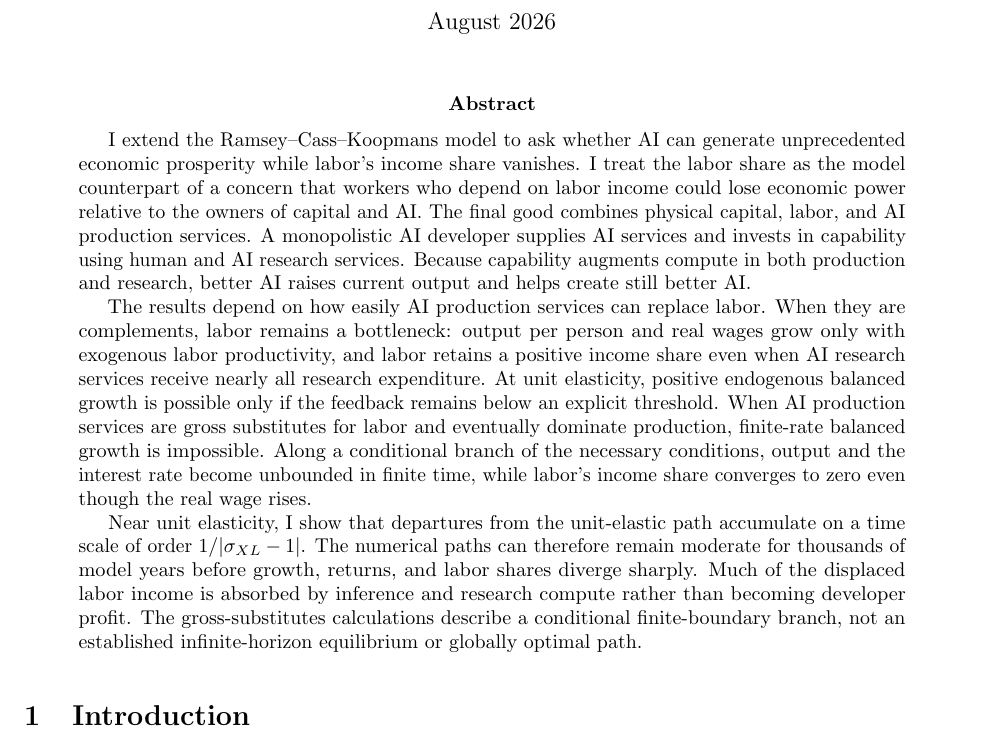
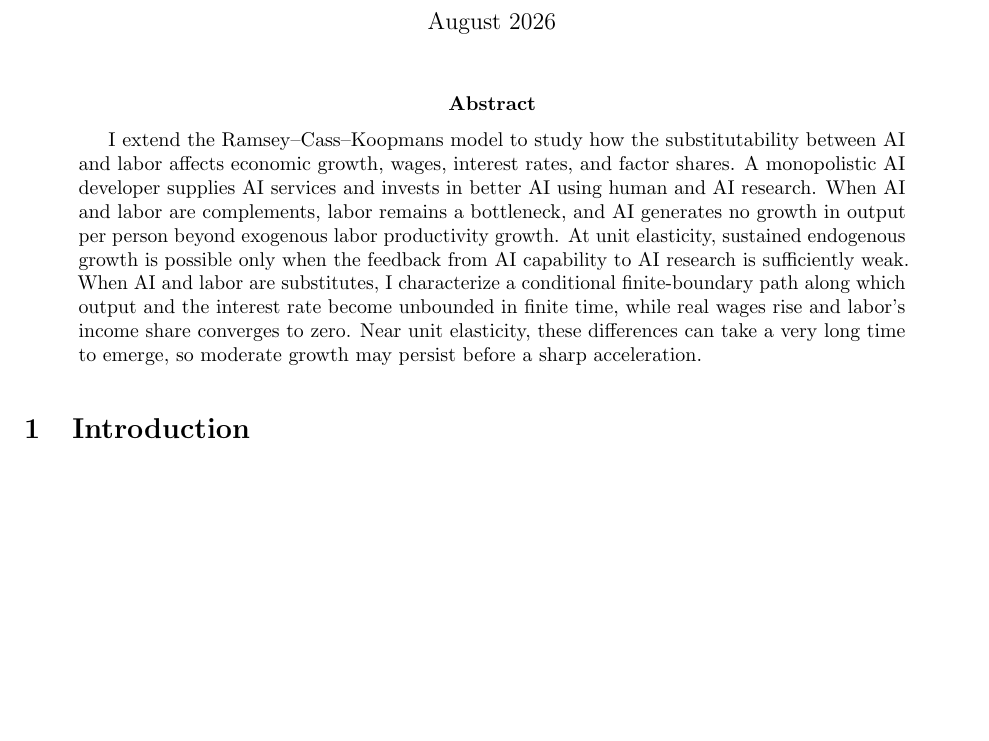
Before and after one commit to oliverpardo1979/AI-Future-Paper-WTF, a LaTeX paper (main_axm.tex): part of page 1 of 81, cut so that both start at the same text, the shorter picture padded with empty space. Compiled offline with pdfLaTeX.

Commit message:
Shorten and sharpen abstract

```diff
--- a/main_axm.tex
+++ b/main_axm.tex
@@ -38,36 +38,18 @@ AI Capability as Research-Augmenting Technology}
 \maketitle
 
 \begin{abstract}
-I extend the Ramsey--Cass--Koopmans model to ask whether AI can generate
-unprecedented economic prosperity while labor's income share vanishes. I treat
-the labor share as the model counterpart of a concern that workers who depend on
-labor income could lose economic power relative to the owners of capital and AI.
-The final good combines physical capital, labor, and AI production services. A
-monopolistic AI developer supplies AI services and invests in capability using
-human and AI research services. Because capability augments compute in both
-production and research, better AI raises current output and helps create still
-better AI.
-
-The results depend on how easily AI production services can replace labor. When
-they are complements, labor remains a bottleneck: output per person and real
-wages grow only with exogenous labor productivity, and labor retains a positive
-income share even when AI research services receive nearly all research
-expenditure. At unit elasticity, positive endogenous balanced growth is possible
-only if the feedback remains below an explicit threshold. When AI production
-services are gross substitutes for labor and
-eventually dominate production, finite-rate balanced growth is impossible. Along
-a conditional branch of the necessary conditions, output and the interest rate
-become unbounded in finite time, while labor's income share converges to zero even
-though the real wage rises.
-
-Near unit elasticity, I show that departures from the unit-elastic path
-accumulate on a time scale of order
-\(1/|\sigma_{XL}-1|\). The numerical paths can therefore remain moderate for
-thousands of model years before growth, returns, and labor shares diverge
-sharply. Much of the displaced labor income is absorbed by inference and
-research compute rather than becoming developer profit. The gross-substitutes
-calculations describe a conditional finite-boundary branch, not an established
-infinite-horizon equilibrium or globally optimal path.
+I extend the Ramsey--Cass--Koopmans model to study how the substitutability
+between AI and labor affects economic growth, wages, interest rates, and factor
+shares. A monopolistic AI developer supplies AI services and invests in better
+AI using human and AI research. When AI and labor are complements, labor remains
+a bottleneck, and AI generates no growth in output per person beyond exogenous
+labor productivity growth. At unit elasticity, sustained endogenous growth is
+possible only when the feedback from AI capability to AI research is
+sufficiently weak. When AI and labor are substitutes, I characterize a
+conditional finite-boundary path along which output and the interest rate become
+unbounded in finite time, while real wages rise and labor's income share
+converges to zero. Near unit elasticity, these differences can take a very long
+time to emerge, so moderate growth may persist before a sharp acceleration.
 \end{abstract}
 
 \onehalfspacing
```
